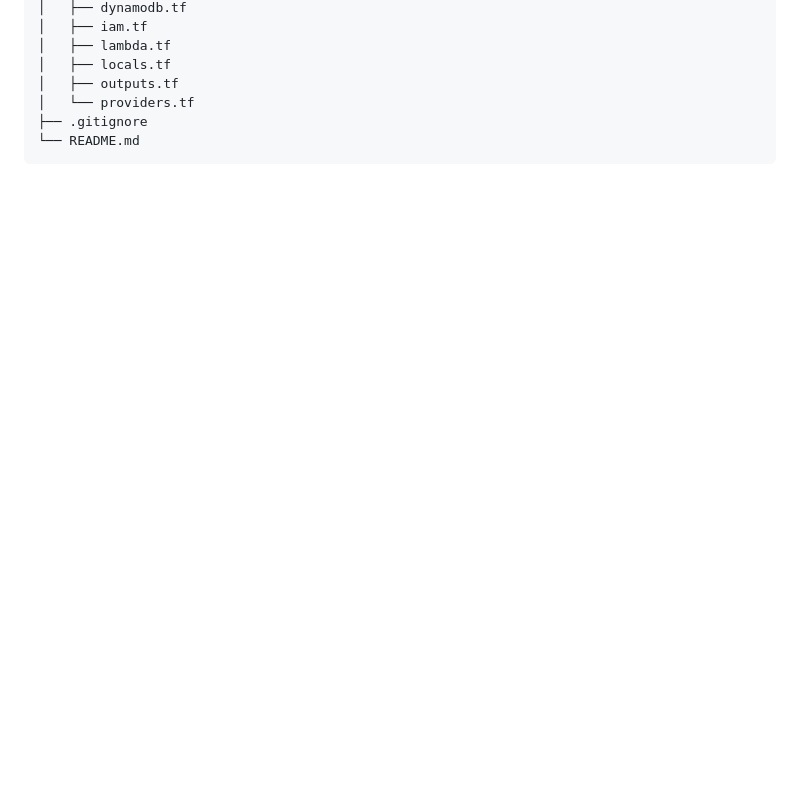
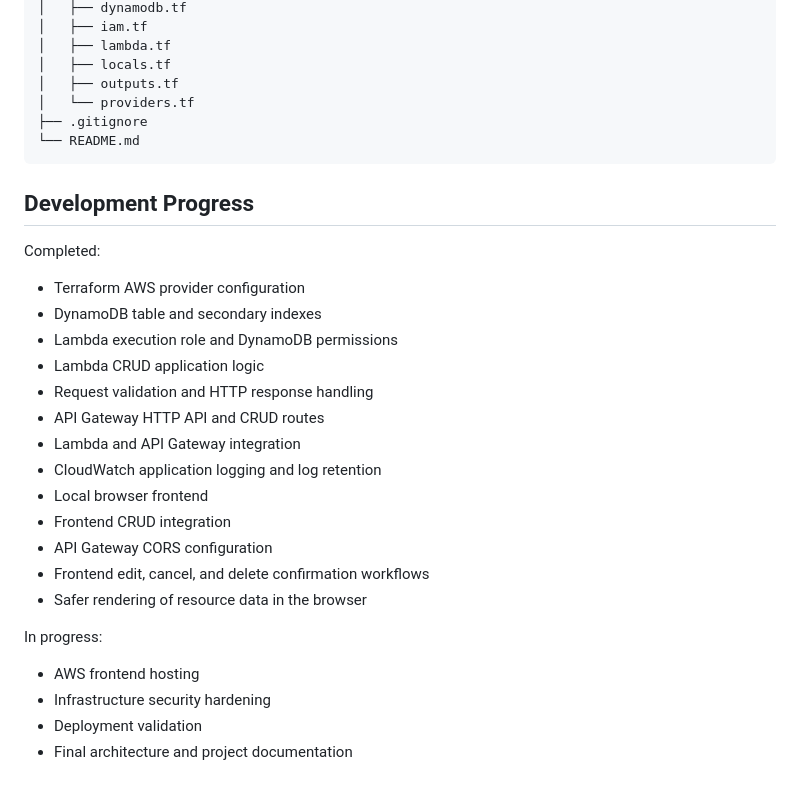
Before and after one commit to adotbelcher-cloud/AWS-Serverless-Security-Dashboard, a Markdown page: README.md, the part around one of its changes. Rendered like a GitHub page; blank space fills up the shorter version.

````diff
--- a/README.md
+++ b/README.md
@@ -137,3 +165,28 @@ aws-serverless-security-dashboard/
 ├── .gitignore
 └── README.md
 ```
+
+## Development Progress
+
+Completed:
+
+* Terraform AWS provider configuration
+* DynamoDB table and secondary indexes
+* Lambda execution role and DynamoDB permissions
+* Lambda CRUD application logic
+* Request validation and HTTP response handling
+* API Gateway HTTP API and CRUD routes
+* Lambda and API Gateway integration
+* CloudWatch application logging and log retention
+* Local browser frontend
+* Frontend CRUD integration
+* API Gateway CORS configuration
+* Frontend edit, cancel, and delete confirmation workflows
+* Safer rendering of resource data in the browser
+
+In progress:
+
+* AWS frontend hosting
+* Infrastructure security hardening
+* Deployment validation
+* Final architecture and project documentation
````
Also changed, not shown: other parts of README.md (+48 -20 lines).
